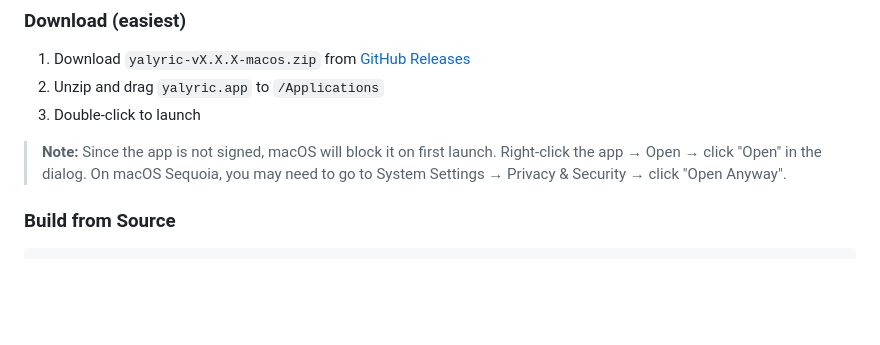
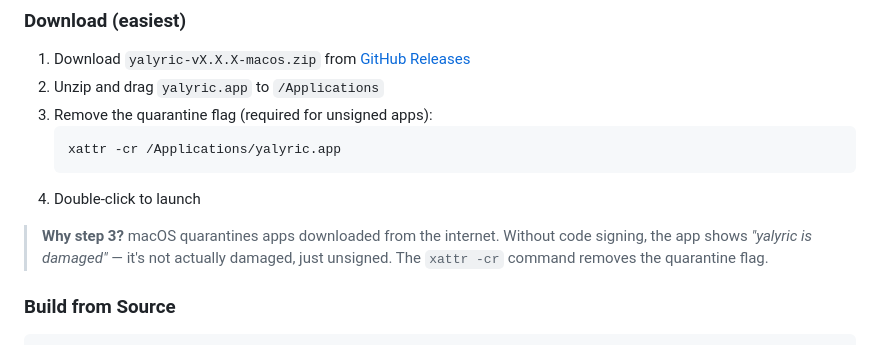
Before and after one commit to Question406/yalyric, a Markdown page: README.md, the part around the change. Drawn GitHub-style; blank space fills up the shorter version.

Commit message:
Fix 'damaged app' error: add xattr -cr instruction to README
macOS quarantines downloaded unsigned apps, showing a misleading
'damaged and can't be opened' error. Added clear step to remove
the quarantine flag with xattr -cr before first launch.

````diff
--- a/README.md
+++ b/README.md
@@ -59,9 +59,13 @@ Providers are tried in waterfall order — the first one to return synced lyrics
 
 1. Download `yalyric-vX.X.X-macos.zip` from [GitHub Releases](https://github.com/yourname/yalyric/releases)
 2. Unzip and drag `yalyric.app` to `/Applications`
-3. Double-click to launch
+3. Remove the quarantine flag (required for unsigned apps):
+   ```bash
+   xattr -cr /Applications/yalyric.app
+   ```
+4. Double-click to launch
 
-> **Note:** Since the app is not signed, macOS will block it on first launch. Right-click the app → Open → click "Open" in the dialog. On macOS Sequoia, you may need to go to System Settings → Privacy & Security → click "Open Anyway".
+> **Why step 3?** macOS quarantines apps downloaded from the internet. Without code signing, the app shows *"yalyric is damaged"* — it's not actually damaged, just unsigned. The `xattr -cr` command removes the quarantine flag.
 
 ### Build from Source
 
````
